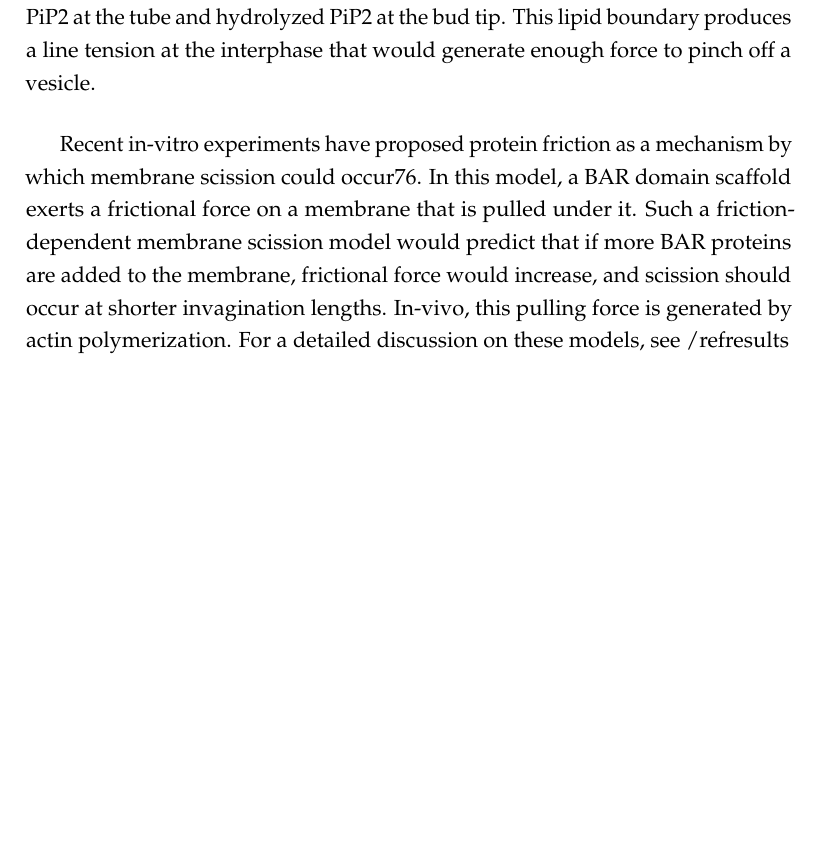
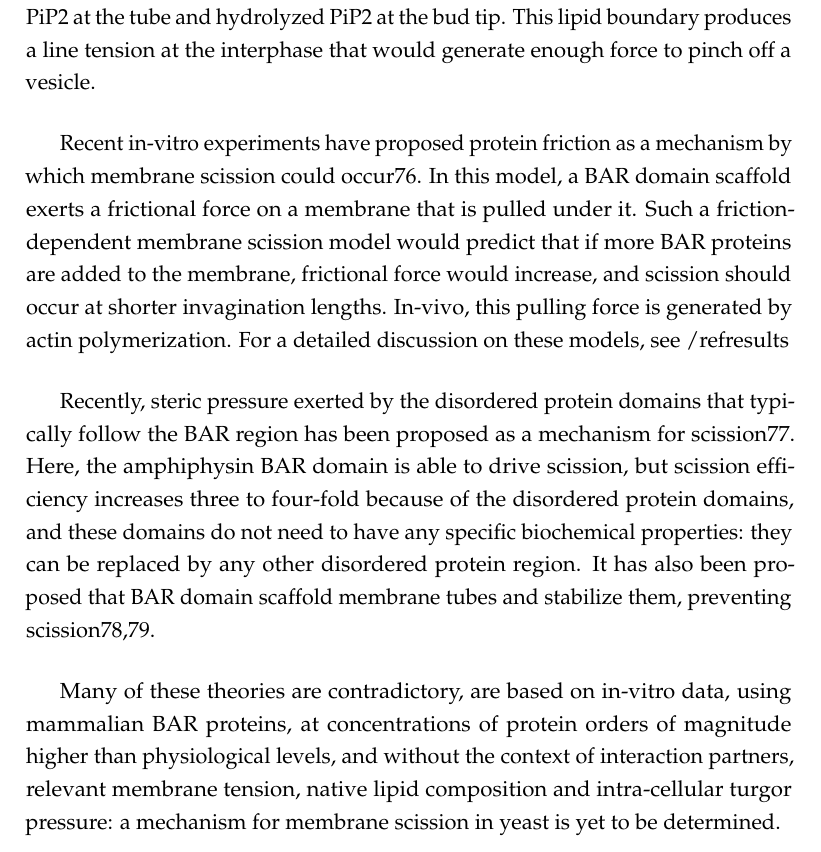
Before and after one commit to deepikaamenon/thesis_2021, a LaTeX thesis (main.tex, which reads Chapters/Intro.tex): part of page 26 of 33, cut so that both start at the same text, the shorter picture padded with empty space. Compiled offline with pdfLaTeX.

Commit message:
txs auto checkin

```diff
--- a/Chapters/Intro.tex
+++ b/Chapters/Intro.tex
@@ -84,6 +84,13 @@ Clathrin and associated proteins do not only interact with the plasma membrane.
 			\vspace{5mm}
 			Recent in-vitro experiments have proposed protein friction as a mechanism by which membrane scission could occur76. In this model, a BAR domain scaffold exerts a frictional force on a membrane that is pulled under it. Such a friction-dependent membrane scission model would predict that if more BAR proteins are added to the membrane, frictional force would increase, and scission should occur at shorter invagination lengths. In-vivo, this pulling force is generated by actin polymerization. For a detailed discussion on these models, see /ref{results}
 
+			\vspace{5mm}
+			Recently, steric pressure exerted by the disordered protein domains that typically follow the BAR region has been proposed as a mechanism for scission77. Here, the amphiphysin BAR domain is able to drive scission, but scission efficiency increases three to four-fold because of the disordered protein domains, and these domains do not need to have any specific biochemical properties: they can be replaced by any other disordered protein region. It has also been proposed that BAR domain scaffold membrane tubes and stabilize them, preventing scission78,79.
+
+			\vspace{5mm}
+			Many of these theories are contradictory, are based on in-vitro data, using mammalian BAR proteins, at concentrations of protein orders of magnitude higher than physiological levels, and without the context of interaction partners, relevant membrane tension, native lipid composition and intra-cellular turgor pressure: a mechanism for membrane scission in yeast is yet to be determined.
+
+
 
 \section{BAR domain proteins}
 
```
